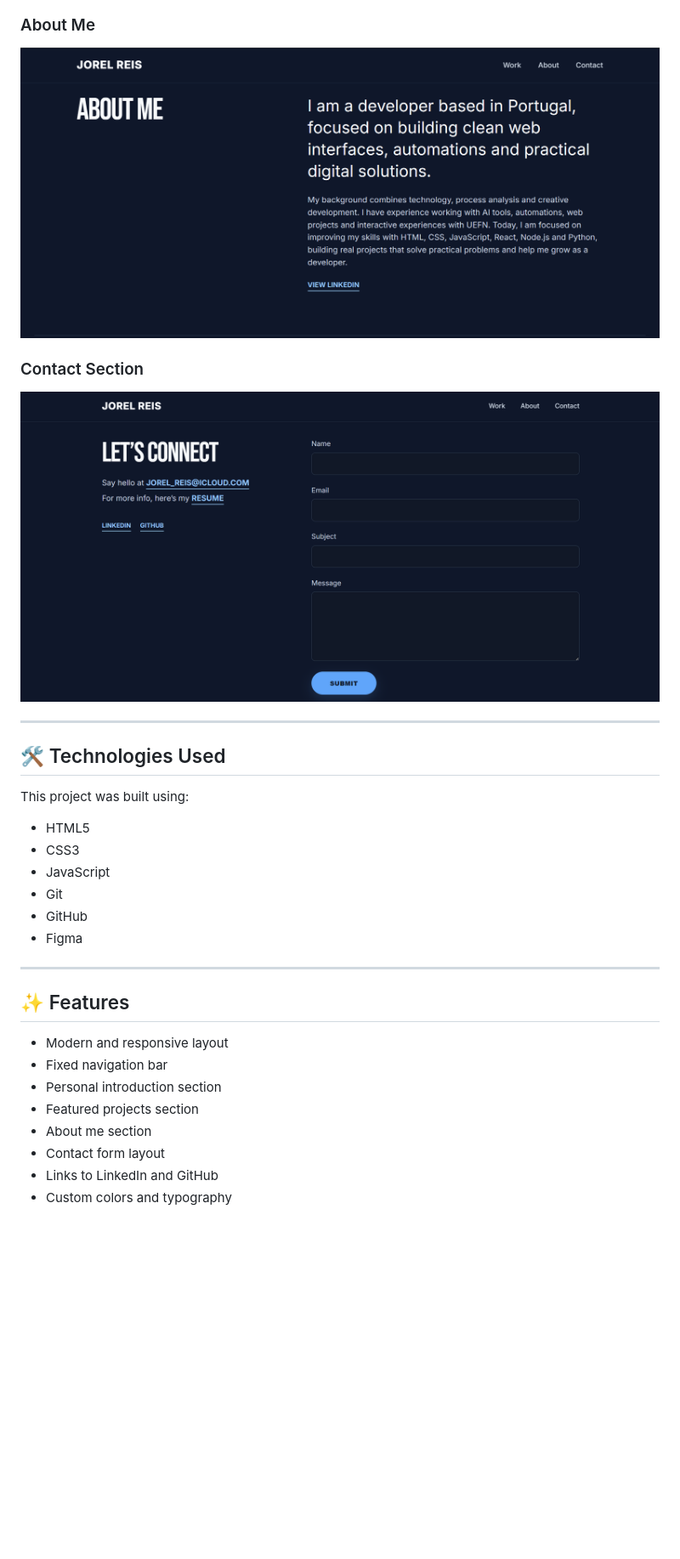
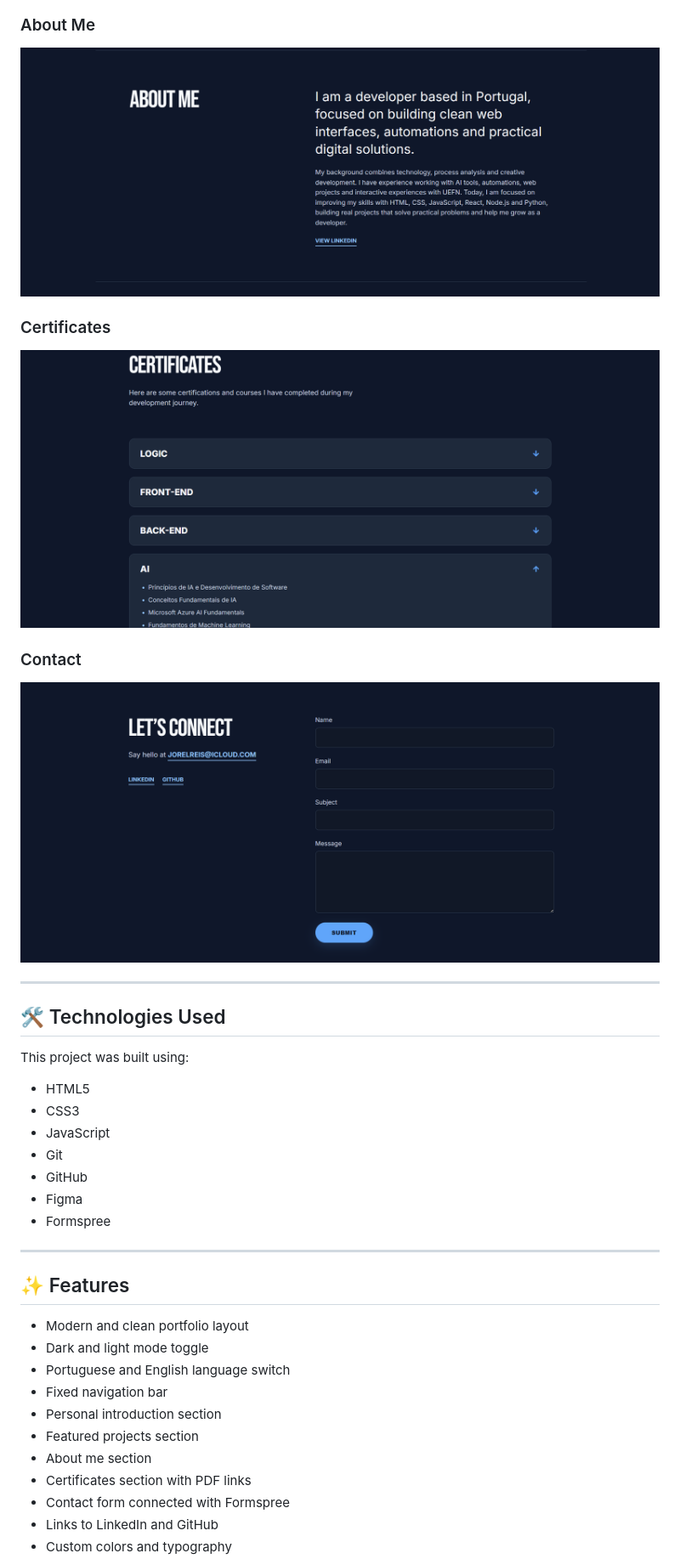
Before and after one commit to JorelReis/portfolio-jorel, a Markdown page: README.md, the part around the change printed below. Shown: that part at 85% size. Rendered like a GitHub page; pictures changed too: assets/readme/preview-about.png, assets/readme/preview-certificates.png (added), assets/readme/preview-contact.png; blank space fills up the shorter version.

```diff
--- a/README.md
+++ b/README.md
@@ -26,7 +28,11 @@ This portfolio is still under development and will continue to receive improveme
 
 ![About Section](assets/readme/preview-about.png)
 
-### Contact Section
+### Certificates
+
+![Certificates Section](assets/readme/preview-certificates.png)
+
+### Contact
 
 ![Contact Section](assets/readme/preview-contact.png)
 
@@ -42,16 +48,20 @@ This project was built using:
 - Git
 - GitHub
 - Figma
+- Formspree
 
 ---
 
 ## ✨ Features
 
-- Modern and responsive layout
+- Modern and clean portfolio layout
+- Dark and light mode toggle
+- Portuguese and English language switch
 - Fixed navigation bar
 - Personal introduction section
 - Featured projects section
 - About me section
-- Contact form layout
+- Certificates section with PDF links
+- Contact form connected with Formspree
 - Links to LinkedIn and GitHub
 - Custom colors and typography
```
Also changed, not shown: other parts of README.md (+165 -10 lines), assets/readme/preview-home.png, assets/readme/preview-projects.png.
